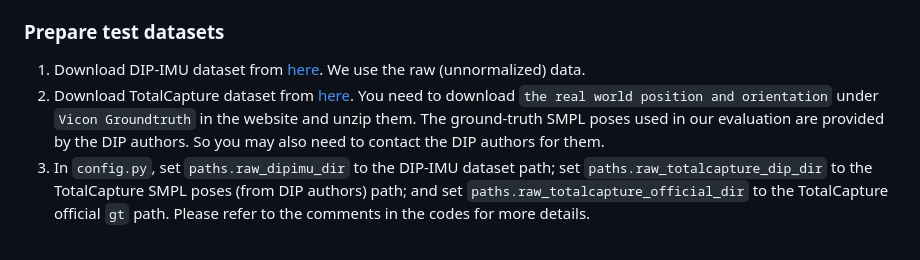
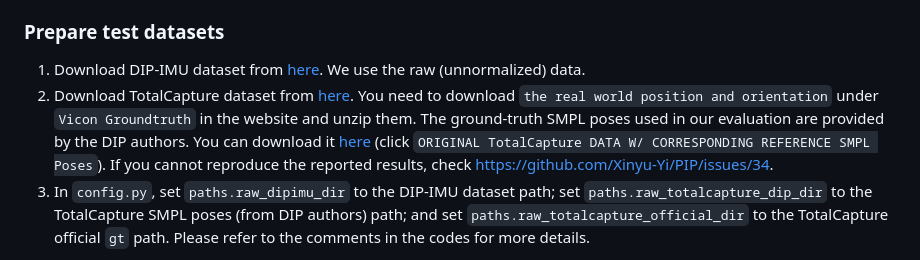
Before and after one commit to Xinyu-Yi/PIP, a Markdown page: readme.md, the part around the change. GitHub-like rendering.

```diff
--- a/readme.md
+++ b/readme.md
@@ -41,7 +41,7 @@ You also need to compile and install [rbdl](https://github.com/rbdl/rbdl) with p
 ### Prepare test datasets
 
 1. Download DIP-IMU dataset from [here](https://dip.is.tue.mpg.de/). We use the raw (unnormalized) data.
-2. Download TotalCapture dataset from [here](https://cvssp.org/data/totalcapture/). You need to download `the real world position and orientation` under `Vicon Groundtruth` in the website and unzip them. The ground-truth SMPL poses used in our evaluation are provided by the DIP authors. So you may also need to contact the DIP authors for them.
+2. Download TotalCapture dataset from [here](https://cvssp.org/data/totalcapture/). You need to download `the real world position and orientation` under `Vicon Groundtruth` in the website and unzip them. The ground-truth SMPL poses used in our evaluation are provided by the DIP authors. You can download it [here](https://dip.is.tue.mpg.de/) (click `ORIGINAL TotalCapture DATA W/ CORRESPONDING REFERENCE SMPL Poses`). If you cannot reproduce the reported results, check https://github.com/Xinyu-Yi/PIP/issues/34.
 3. In `config.py`, set `paths.raw_dipimu_dir` to the DIP-IMU dataset path; set `paths.raw_totalcapture_dip_dir` to the TotalCapture SMPL poses (from DIP authors) path; and set `paths.raw_totalcapture_official_dir` to the TotalCapture official `gt` path. Please refer to the comments in the codes for more details.
 
 *If you have configured [TransPose](https://github.com/Xinyu-Yi/TransPose/), just copy its settings here. **Remember**: you need to rerun the `preprocess.py` as the preprocessing of TotalCapture dataset has been changed to remove the acceleration bias.*
```
